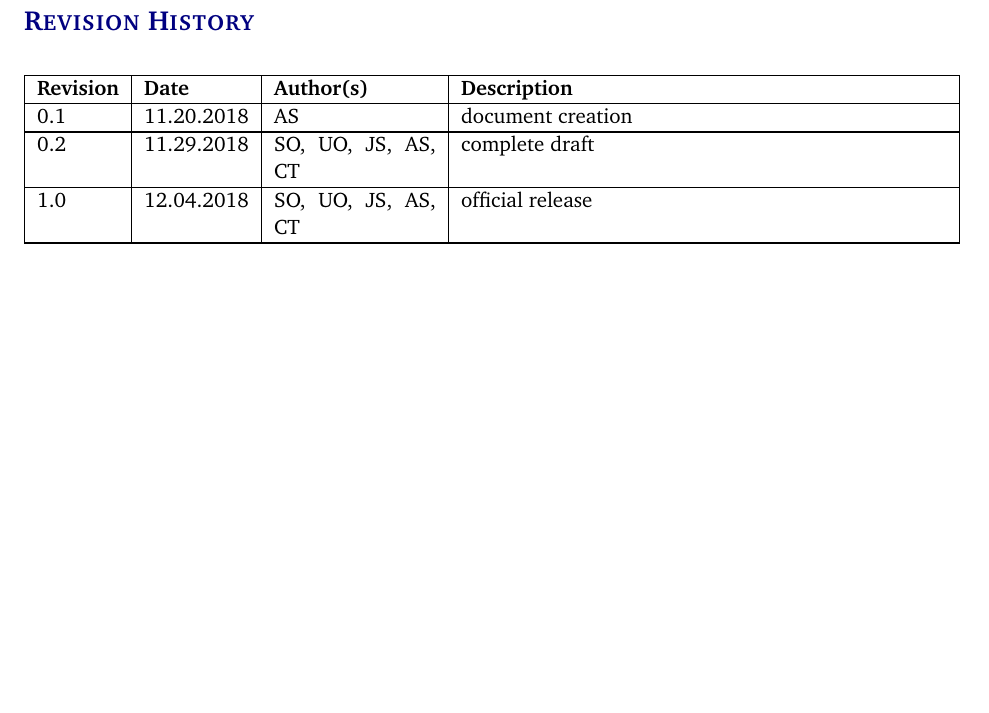
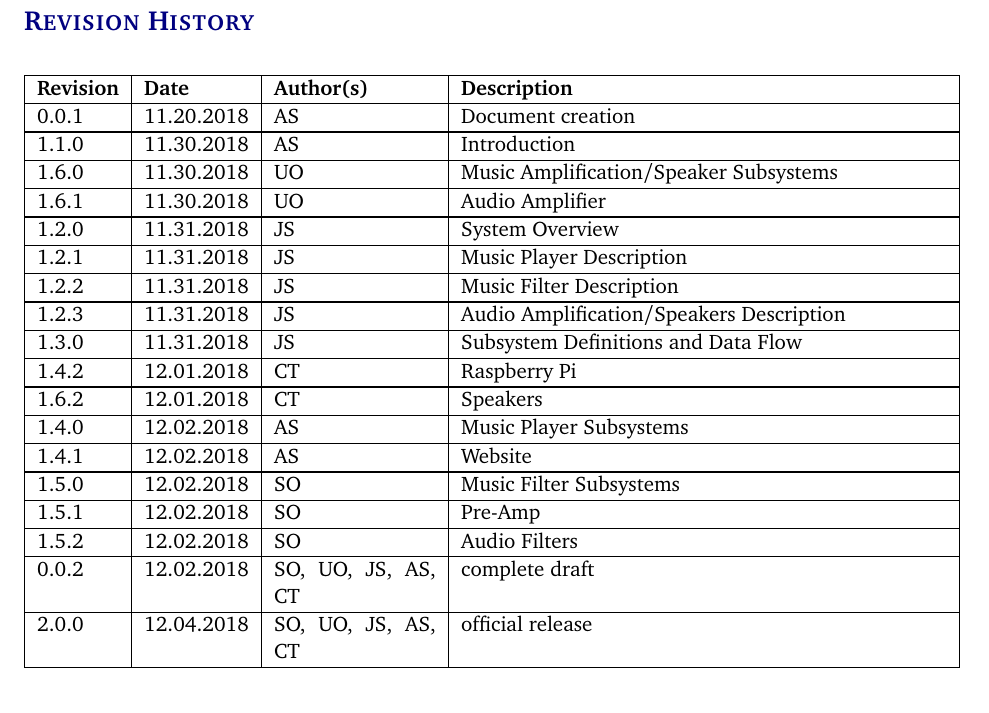
Before and after one commit to JeovanniSantos/SeniorDesignProjectCharter, a LaTeX document (architectural design specification latex/architectural_design_specification.tex): part of page 2 of 14, cut so that both start at the same text. Compiled offline with pdfLaTeX.

Commit message:
Anena Sims - updated the revision history table to reflect team changes

```diff
--- a/architectural design specification latex/architectural_design_specification.tex
+++ b/architectural design specification latex/architectural_design_specification.tex
@@ -85,9 +85,24 @@
 
 %%% Revision History
 \begin{versionhistory}
-  	\vhEntry{0.1}{11.20.2018}{AS}{document creation}
-  	\vhEntry{0.2}{11.29.2018}{SO|UO|JS|AS|CT}{complete draft}
-  	\vhEntry{1.0}{12.04.2018}{SO|UO|JS|AS|CT}{official release}
+  	\vhEntry{0.0.1}{11.20.2018}{AS}{Document creation}
+  	\vhEntry{1.1.0}{11.30.2018}{AS}{Introduction}
+  	\vhEntry{1.6.0}{11.30.2018}{UO}{Music Amplification/Speaker Subsystems}
+  	\vhEntry{1.6.1}{11.30.2018}{UO}{Audio Amplifier}
+  	\vhEntry{1.2.0}{11.31.2018}{JS}{System Overview}
+  	\vhEntry{1.2.1}{11.31.2018}{JS}{Music Player Description}
+  	\vhEntry{1.2.2}{11.31.2018}{JS}{Music Filter Description}
+  	\vhEntry{1.2.3}{11.31.2018}{JS}{Audio Amplification/Speakers Description}
+  	\vhEntry{1.3.0}{11.31.2018}{JS}{Subsystem Definitions and Data Flow}
+  	\vhEntry{1.4.2}{12.01.2018}{CT}{Raspberry Pi}
+  	\vhEntry{1.6.2}{12.01.2018}{CT}{Speakers}
+  	\vhEntry{1.4.0}{12.02.2018}{AS}{Music Player Subsystems}
+  	\vhEntry{1.4.1}{12.02.2018}{AS}{Website}
+  	\vhEntry{1.5.0}{12.02.2018}{SO}{Music Filter Subsystems}
+  	\vhEntry{1.5.1}{12.02.2018}{SO}{Pre-Amp}
+  	\vhEntry{1.5.2}{12.02.2018}{SO}{Audio Filters}
+  	\vhEntry{0.0.2}{12.02.2018}{SO|UO|JS|AS|CT}{complete draft}
+  	\vhEntry{2.0.0}{12.04.2018}{SO|UO|JS|AS|CT}{official release}
 \end{versionhistory}
 \newpage
 
```
